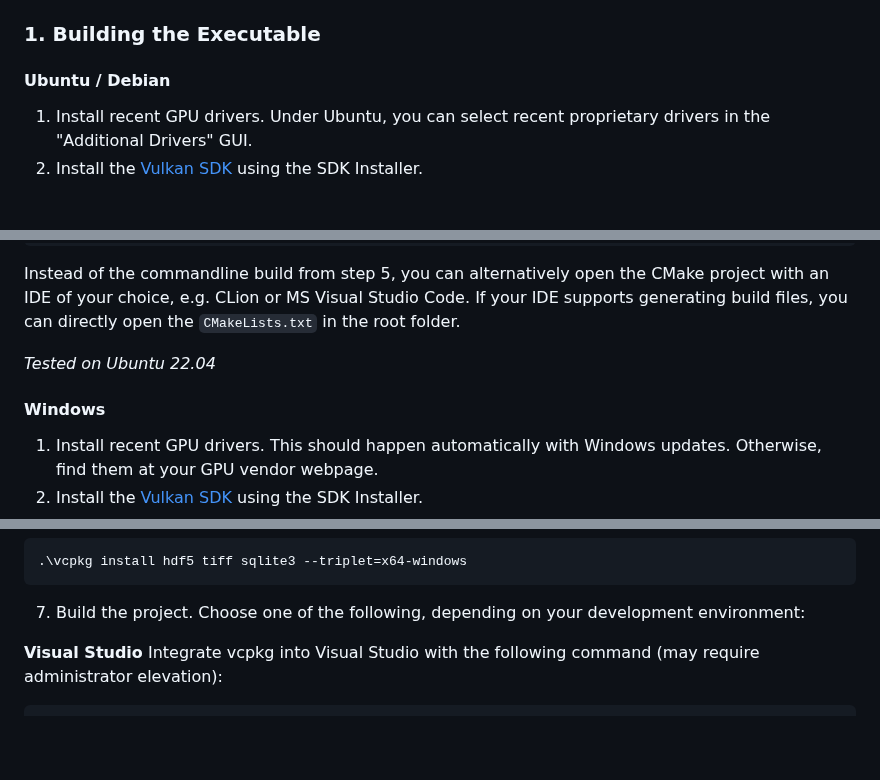
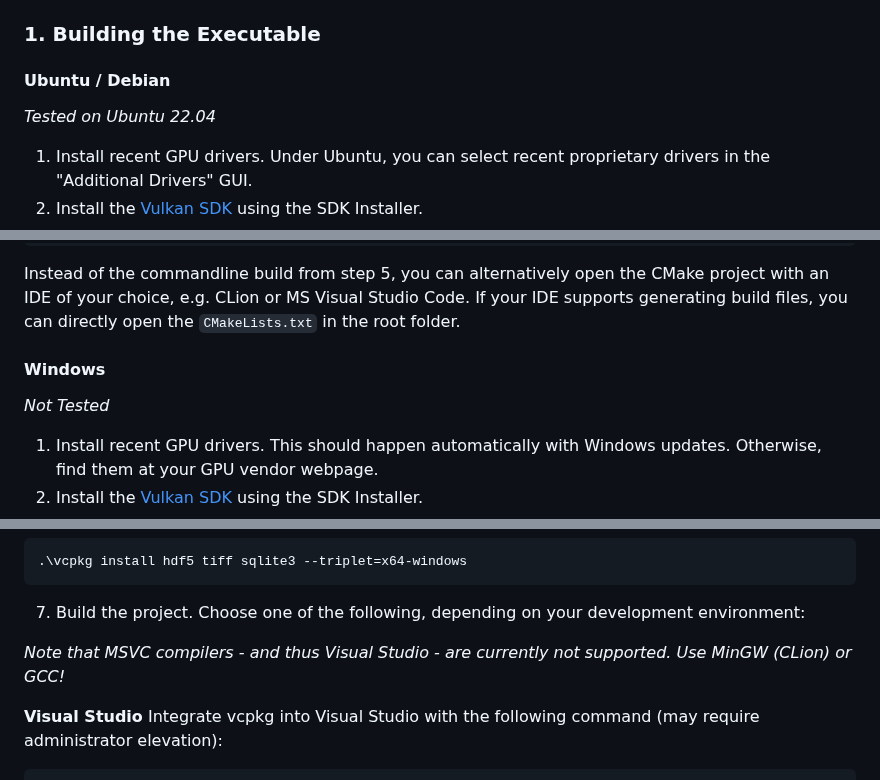
Before and after one commit to max-pio/volcanite, a Markdown page: README.md, 3 parts joined by grey strips. Drawn GitHub-style; blank space fills up the shorter version.

Commit message:
update ReadMe with comment for windows compilation

````diff
--- a/README.md
+++ b/README.md
@@ -12,6 +12,7 @@ Do not distribute this code or any fragments or builds of it without permission!
 ### 1. Building the Executable
 
 #### Ubuntu / Debian
+*Tested on Ubuntu 22.04*
 
 1. Install recent GPU drivers. Under Ubuntu, you can select recent proprietary drivers in the "Additional Drivers" GUI.
 2. Install the [Vulkan SDK](https://vulkan.lunarg.com/sdk/home) using the SDK Installer.
@@ -32,9 +33,9 @@ cmake -DCMAKE_BUILD_TYPE=Release .. && cmake --build . --target volcanite -j 8
 Instead of the commandline build from step 5, you can alternatively open the CMake project with an IDE of your choice, e.g. CLion or MS Visual Studio Code.
 If your IDE supports generating build files, you can directly open the `CMakeLists.txt` in the root folder.
 
-*Tested on Ubuntu 22.04*
 
 #### Windows
+*Not Tested*
 
 1. Install recent GPU drivers. This should happen automatically with Windows updates. Otherwise, find them at your GPU vendor webpage.
 2. Install the [Vulkan SDK](https://vulkan.lunarg.com/sdk/home) using the SDK Installer.
@@ -49,6 +50,8 @@ If your IDE supports generating build files, you can directly open the `CMakeLis
 .\vcpkg install hdf5 tiff sqlite3 --triplet=x64-windows
 ```
 7. Build the project. Choose one of the following, depending on your development environment:
+
+*Note that MSVC compilers - and thus Visual Studio - are currently not supported. Use MinGW (CLion) or GCC!*
 
 **Visual Studio**
 Integrate vcpkg into Visual Studio with the following command (may require administrator elevation):
````
